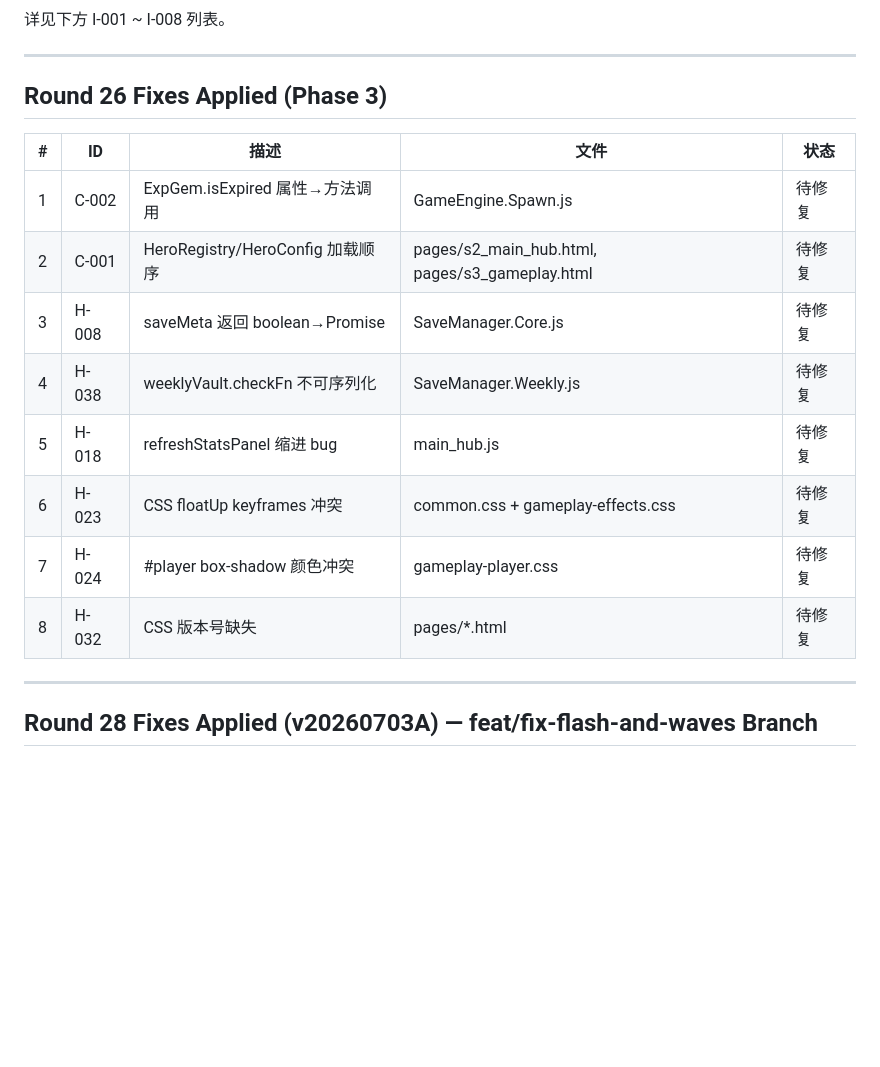
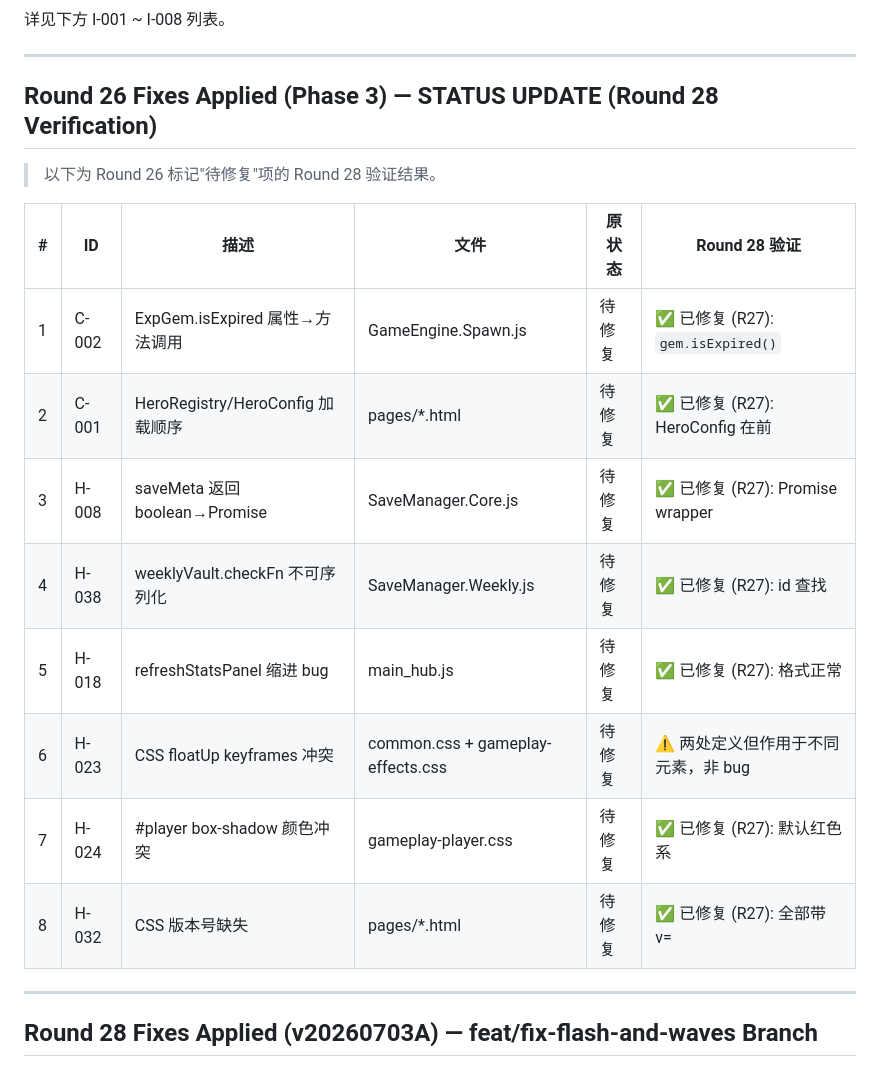
Before and after one commit to Star2121-1/mahjong-saga, a Markdown page: SWARM_BUG_LOG.md, the part around the change. Rendered like a GitHub page; blank space fills up the shorter version.

Commit message:
docs(swarm): Round 26 待修复项状态验证 — 7/8 已修复, 1/8 非 bug
Co-Authored-By: Starship2121-1

```diff
--- a/SWARM_BUG_LOG.md
+++ b/SWARM_BUG_LOG.md
@@ -301,18 +301,20 @@
 
 ---
 
-## Round 26 Fixes Applied (Phase 3)
+## Round 26 Fixes Applied (Phase 3) — STATUS UPDATE (Round 28 Verification)
 
-| # | ID | 描述 | 文件 | 状态 |
-|---|----|------|------|------|
-| 1 | C-002 | ExpGem.isExpired 属性→方法调用 | GameEngine.Spawn.js | 待修复 |
-| 2 | C-001 | HeroRegistry/HeroConfig 加载顺序 | pages/s2_main_hub.html, pages/s3_gameplay.html | 待修复 |
-| 3 | H-008 | saveMeta 返回 boolean→Promise | SaveManager.Core.js | 待修复 |
-| 4 | H-038 | weeklyVault.checkFn 不可序列化 | SaveManager.Weekly.js | 待修复 |
-| 5 | H-018 | refreshStatsPanel 缩进 bug | main_hub.js | 待修复 |
-| 6 | H-023 | CSS floatUp keyframes 冲突 | common.css + gameplay-effects.css | 待修复 |
-| 7 | H-024 | #player box-shadow 颜色冲突 | gameplay-player.css | 待修复 |
-| 8 | H-032 | CSS 版本号缺失 | pages/*.html | 待修复 |
+> 以下为 Round 26 标记"待修复"项的 Round 28 验证结果。
+
+| # | ID | 描述 | 文件 | 原状态 | Round 28 验证 |
+|---|----|------|------|--------|--------------|
+| 1 | C-002 | ExpGem.isExpired 属性→方法调用 | GameEngine.Spawn.js | 待修复 | ✅ 已修复 (R27): `gem.isExpired()` |
+| 2 | C-001 | HeroRegistry/HeroConfig 加载顺序 | pages/*.html | 待修复 | ✅ 已修复 (R27): HeroConfig 在前 |
+| 3 | H-008 | saveMeta 返回 boolean→Promise | SaveManager.Core.js | 待修复 | ✅ 已修复 (R27): Promise wrapper |
+| 4 | H-038 | weeklyVault.checkFn 不可序列化 | SaveManager.Weekly.js | 待修复 | ✅ 已修复 (R27): id 查找 |
+| 5 | H-018 | refreshStatsPanel 缩进 bug | main_hub.js | 待修复 | ✅ 已修复 (R27): 格式正常 |
+| 6 | H-023 | CSS floatUp keyframes 冲突 | common.css + gameplay-effects.css | 待修复 | ⚠️ 两处定义但作用于不同元素，非 bug |
+| 7 | H-024 | #player box-shadow 颜色冲突 | gameplay-player.css | 待修复 | ✅ 已修复 (R27): 默认红色系 |
+| 8 | H-032 | CSS 版本号缺失 | pages/*.html | 待修复 | ✅ 已修复 (R27): 全部带 v= |
 
 ---
 
```
